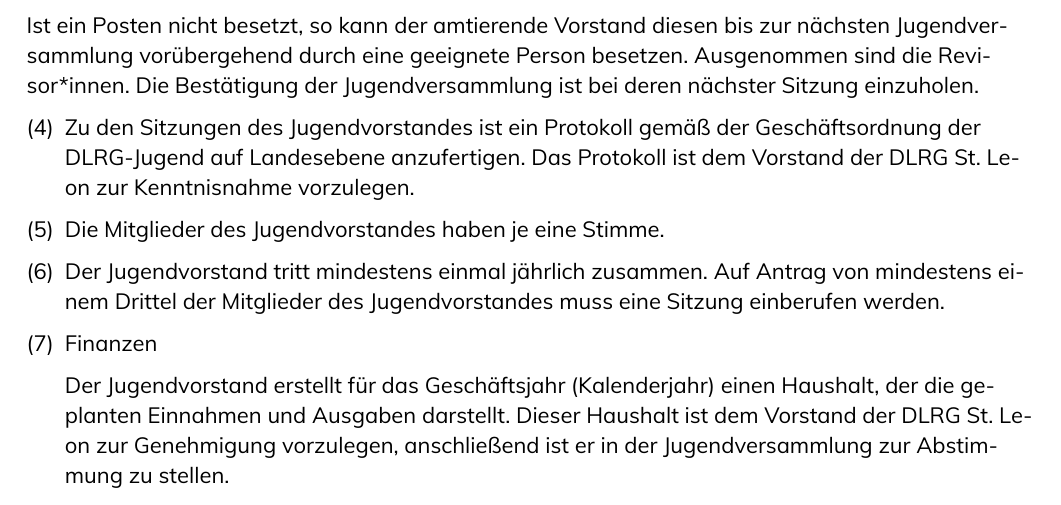
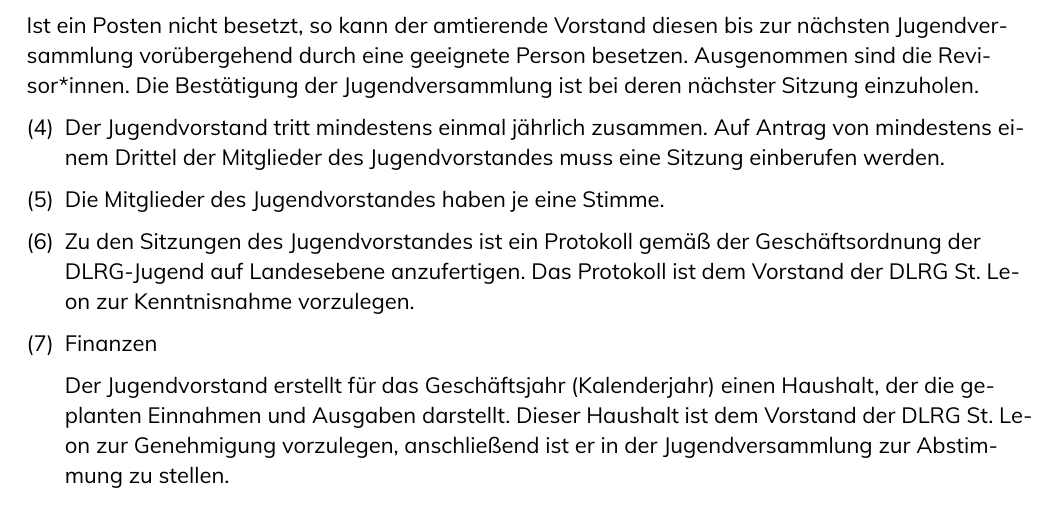
Before and after one commit to dlrg-jugend-st-leon/jugendordnung-dlrg-st-leon-typst, a Typst document (main.typ): part of page 3 of 4, cut so that both start at the same text. The pictures show the PDF file main.pdf that the author committed with the source.

Commit message:
update reihenfolge

```diff
--- a/main.typ
+++ b/main.typ
@@ -116,12 +116,12 @@ die Revisor*innen. Die Bestätigung der Jugendversammlung ist bei deren nächste
 einzuholen.
 
 #set enum(start: 4)
-+ Zu den Sitzungen des Jugendvorstandes ist ein Protokoll gemäß der Geschäftsordnung der DLRG-Jugend auf Landesebene anzufertigen. Das Protokoll ist dem Vorstand der DLRG St. Leon zur Kenntnisnahme vorzulegen.
++ Der Jugendvorstand tritt mindestens einmal jährlich zusammen. Auf Antrag  von mindestens
+  einem Drittel der Mitglieder des Jugendvorstandes muss eine Sitzung einberufen werden.
 
 + Die Mitglieder des Jugendvorstandes haben je eine Stimme.
 
-+ Der Jugendvorstand tritt mindestens einmal jährlich zusammen. Auf Antrag von mindestens
-  einem Drittel der Mitglieder des Jugendvorstandes muss eine Sitzung einberufen werden.
++ Zu den Sitzungen des Jugendvorstandes ist ein Protokoll gemäß der Geschäftsordnung der DLRG-Jugend auf Landesebene anzufertigen. Das Protokoll ist dem Vorstand der DLRG St. Leon zur Kenntnisnahme vorzulegen.
 
 + Finanzen
 
```
Also changed, not shown: main.pdf.
